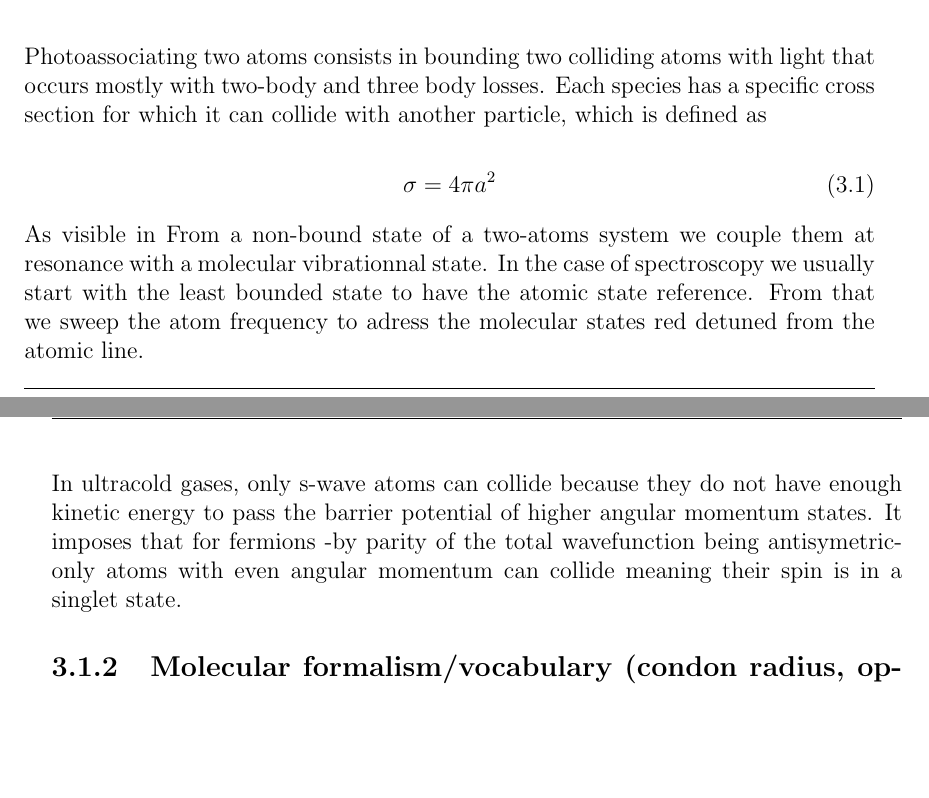
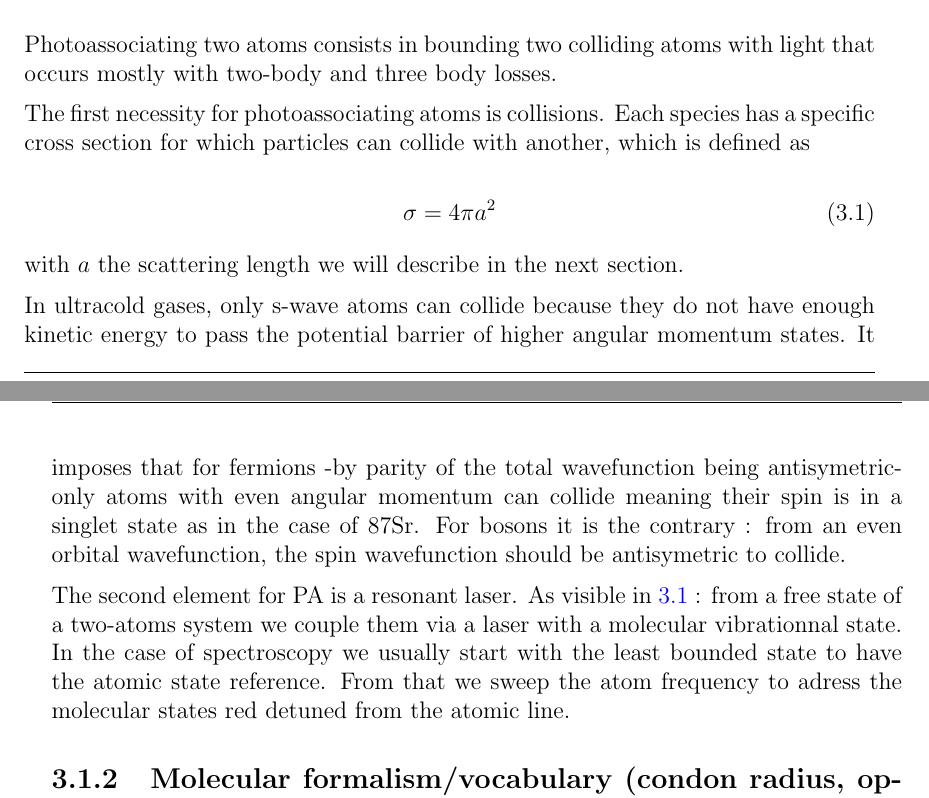
Before and after one commit to PaulineGuesdon/Inchallah-lui-il-marche, a LaTeX thesis (These depuis overleaf/main.tex, which reads These depuis overleaf/Chapitres/Engineering highly entangled system of photoassociated 87Sr atoms/Engineering highly entangled system of photoassociated 87Sr atoms.tex): two parts of pages 18 and 19 of 25, joined at a grey line, cut so that both start at the same text, the shorter picture padded with empty space. Compiled offline with pdfLaTeX.

Commit message:
1er paragraphe etoffé

```diff
--- a/These depuis overleaf/Chapitres/Engineering highly entangled system of photoassociated 87Sr atoms/Engineering highly entangled system of photoassociated 87Sr atoms.tex
+++ b/These depuis overleaf/Chapitres/Engineering highly entangled system of photoassociated 87Sr atoms/Engineering highly entangled system of photoassociated 87Sr atoms.tex
@@ -12,23 +12,32 @@ Engineering Dicke states
 \end{figure}
 
 Photoassociating two atoms consists in bounding two colliding atoms with light
-that occurs mostly with two-body and three body losses. Each species has a specific cross section
-for which it can collide with another particle, which is defined as
+that occurs mostly with two-body and three body losses.
+
+The first necessity for photoassociating atoms is collisions. Each species has a
+specific cross section for which particles can collide with another, which is defined
+as
 
 \begin{equation}
     \sigma = 4\pi a^2
 \end{equation}
 
-As visible in From a non-bound state of a two-atoms system we couple them at resonance with a molecular
+with $a$ the scattering length we will describe in the next section.
+
+In ultracold gases, only s-wave atoms can collide because they do not have
+enough kinetic energy to pass the potential barrier of higher angular momentum states. It imposes
+that for fermions -by parity of the total wavefunction being antisymetric-
+only atoms with even angular momentum can collide meaning their spin is in a singlet state as
+in the case of 87Sr. For bosons it is the contrary : from an even orbital wavefunction,
+the spin wavefunction should be antisymetric to collide.
+
+The second element for PA is a resonant laser. As visible in \ref{fig:PA_concept} :
+from a free state of a two-atoms system we couple them via a laser with a molecular
 vibrationnal state. In the case of spectroscopy we usually start with the least bounded state to have
 the atomic state reference. From that we sweep the atom frequency to adress the
 molecular states red detuned from the atomic line.
 
 
-In ultracold gases, only s-wave atoms can collide because they do not have
-enough kinetic energy to pass the barrier potential of higher angular momentum states. It imposes
-that for fermions -by parity of the total wavefunction being antisymetric-
-only atoms with even angular momentum can collide meaning their spin is in a singlet state.
 
 
 
```
Also changed, not shown: These depuis overleaf/main.pdf, 3 other files.
